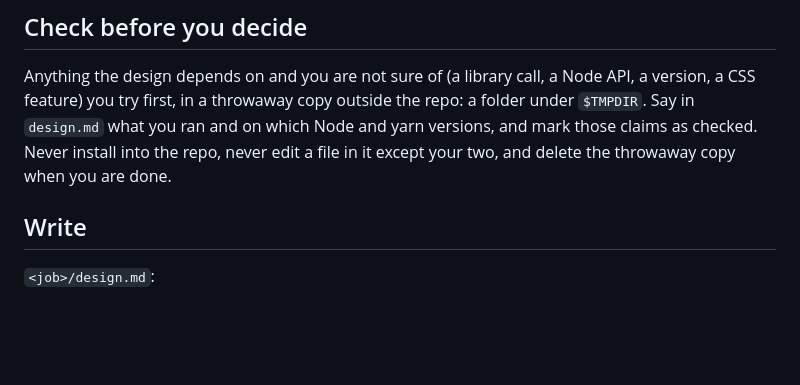
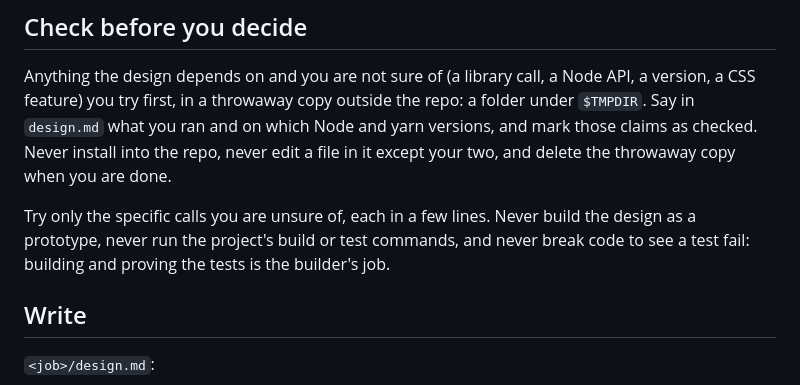
Before and after one commit to dork7/mTask, a Markdown page: .claude/agents/architect.md, the part around the change. Rendered like a GitHub page; blank space fills up the shorter version.

Commit message:
factory: lighter architect checks, one break per criterion for the builder
Co-authored-by: Cursor <cursoragent@cursor.com>

```diff
--- a/.claude/agents/architect.md
+++ b/.claude/agents/architect.md
@@ -25,6 +25,10 @@ version, a CSS feature) you try first, in a throwaway copy outside the repo: a f
 under `$TMPDIR`. Say in `design.md` what you ran and on which Node and yarn versions,
 and mark those claims as checked. Never install into the repo, never edit a file in it
 except your two, and delete the throwaway copy when you are done.
+
+Try only the specific calls you are unsure of, each in a few lines. Never build the
+design as a prototype, never run the project's build or test commands, and never break
+code to see a test fail: building and proving the tests is the builder's job.
 
 ## Write
 
```
Also changed, not shown: .claude/agents/builder.md (+5 -3 lines).
